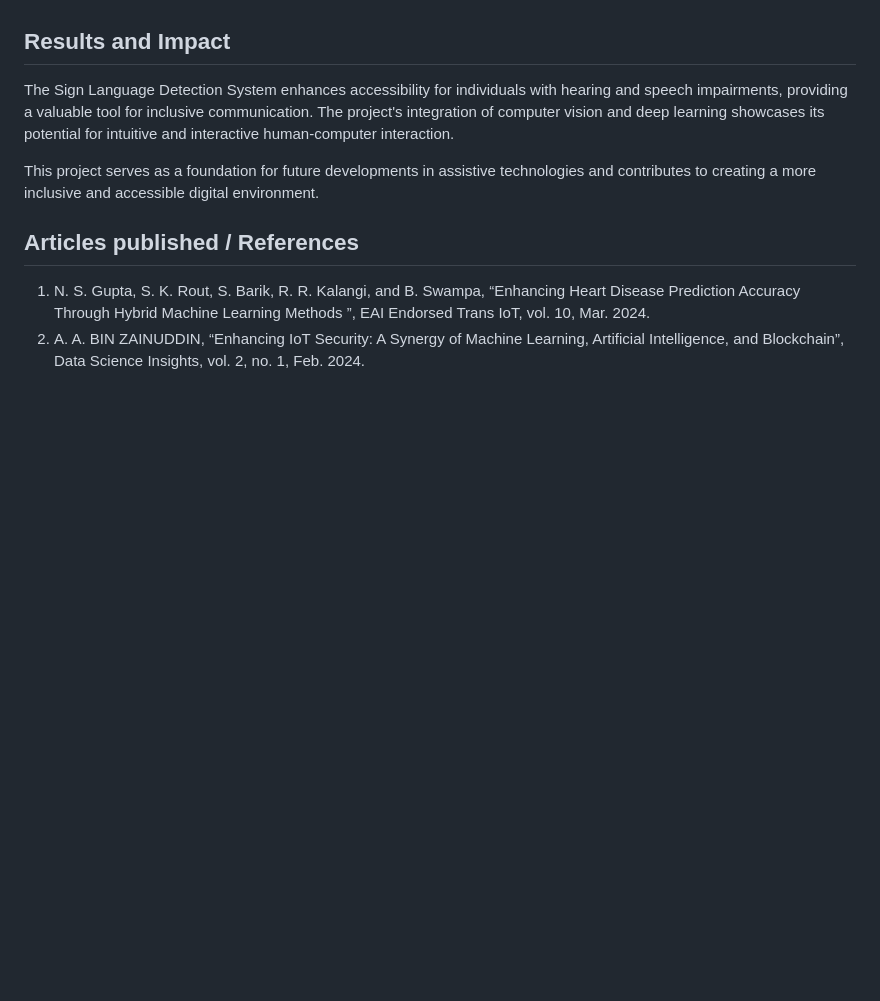
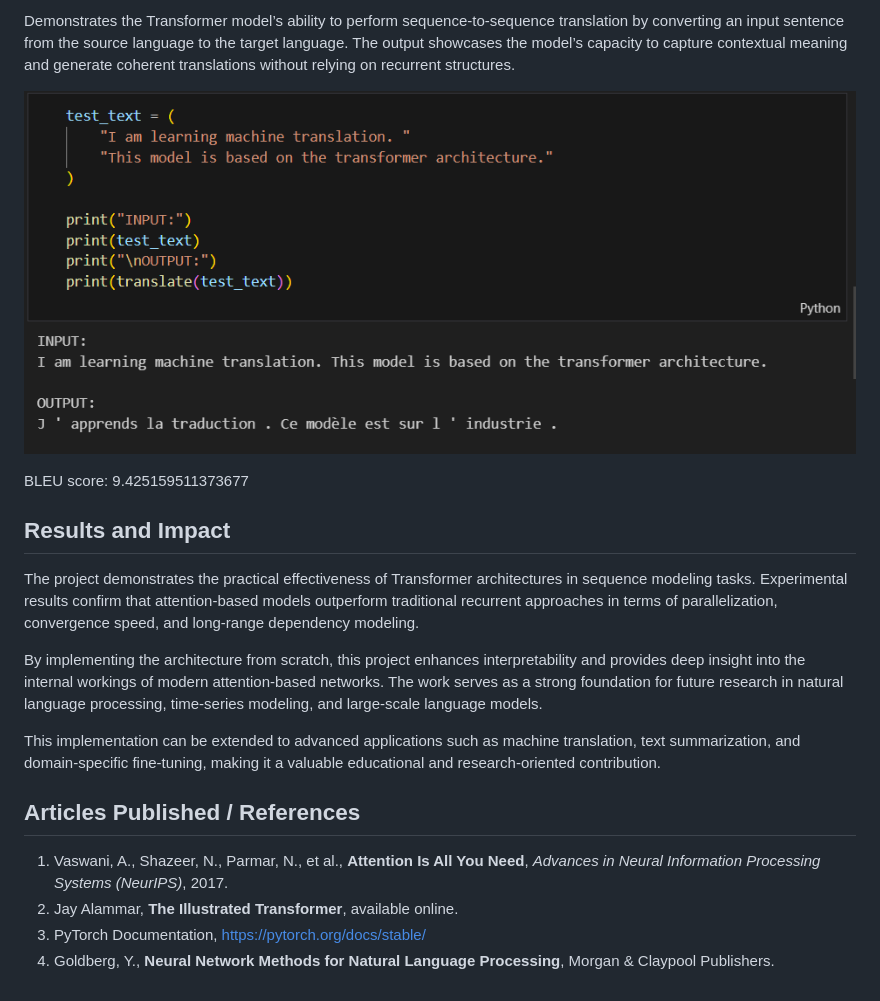
Before and after one commit to nithilans060306/Implementation-of-a-Transformer-Architecture, a Markdown page: README.md, the part around the change printed below. Rendered like a GitHub page; pictures changed too: img/translatedOutput.png (added); blank space fills up the shorter version.

```diff
--- a/README.md
+++ b/README.md
@@ -45,11 +58,21 @@ Note: These metrics can be customized based on your actual performance evaluatio
 
+Demonstrates the Transformer model’s ability to perform sequence-to-sequence translation by converting an input sentence from the source language to the target language. The output showcases the model’s capacity to capture contextual meaning and generate coherent translations without relying on recurrent structures.
+
+![translatedOp](img/translatedOutput.png)
+
+BLEU score: 9.425159511373677
 
 ## Results and Impact
-<!--Give the results and impact as shown below-->
-The Sign Language Detection System enhances accessibility for individuals with hearing and speech impairments, providing a valuable tool for inclusive communication. The project's integration of computer vision and deep learning showcases its potential for intuitive and interactive human-computer interaction.
 
-This project serves as a foundation for future developments in assistive technologies and contributes to creating a more inclusive and accessible digital environment.
+The project demonstrates the practical effectiveness of Transformer architectures in sequence modeling tasks. Experimental results confirm that attention-based models outperform traditional recurrent approaches in terms of parallelization, convergence speed, and long-range dependency modeling.
 
-## Articles published / References
-1. N. S. Gupta, S. K. Rout, S. Barik, R. R. Kalangi, and B. Swampa, “Enhancing Heart Disease Prediction Accuracy Through Hybrid Machine Learning Methods ”, EAI Endorsed Trans IoT, vol. 10, Mar. 2024.
-2. A. A. BIN ZAINUDDIN, “Enhancing IoT Security: A Synergy of Machine Learning, Artificial Intelligence, and Blockchain”, Data Science Insights, vol. 2, no. 1, Feb. 2024.
+By implementing the architecture from scratch, this project enhances interpretability and provides deep insight into the internal workings of modern attention-based networks. The work serves as a strong foundation for future research in natural language processing, time-series modeling, and large-scale language models.
+
+This implementation can be extended to advanced applications such as machine translation, text summarization, and domain-specific fine-tuning, making it a valuable educational and research-oriented contribution.
+
+## Articles Published / References
+
+1. Vaswani, A., Shazeer, N., Parmar, N., et al., **Attention Is All You Need**, *Advances in Neural Information Processing Systems (NeurIPS)*, 2017.
+2. Jay Alammar, **The Illustrated Transformer**, available online.
+3. PyTorch Documentation, https://pytorch.org/docs/stable/
+4. Goldberg, Y., **Neural Network Methods for Natural Language Processing**, Morgan & Claypool Publishers.
```
Also changed, not shown: other parts of README.md (+40 -27 lines), img/trainVsValidationCurve.png (added), img/transformer_architecture.png (added).
